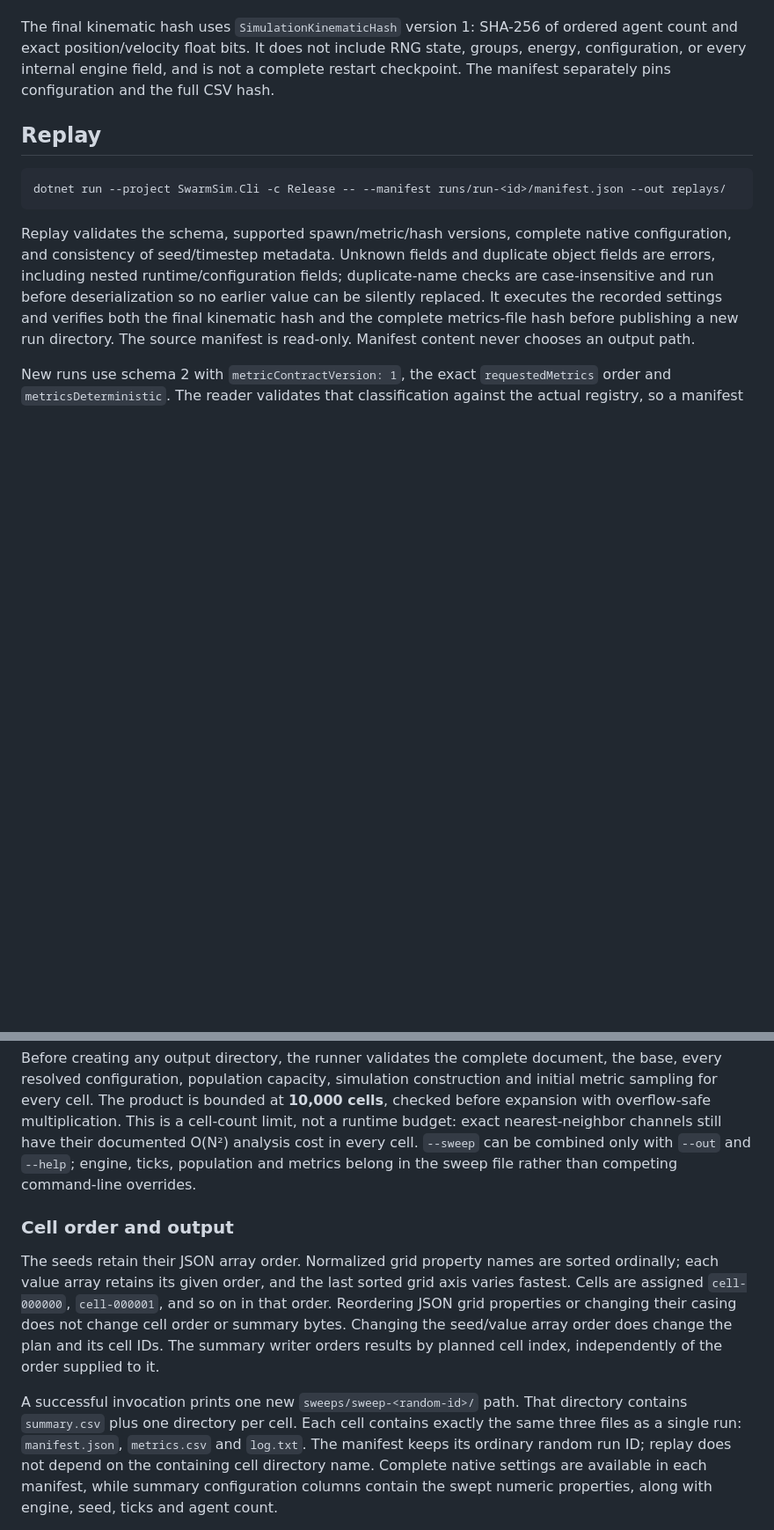
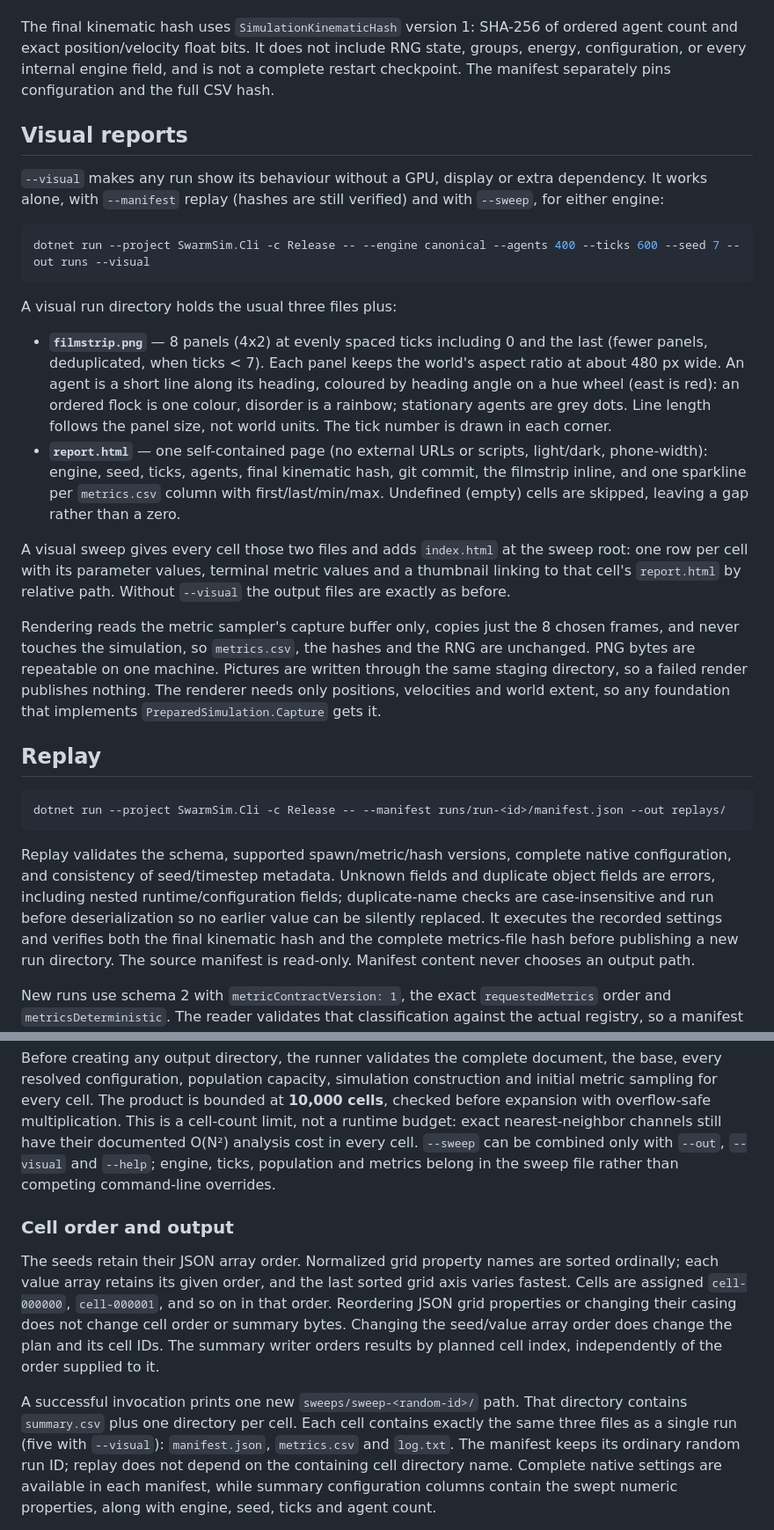
Before and after one commit to Chris0Jeky/SwarmingLilMen, a Markdown page: docs/HEADLESS_EXPERIMENTS.md, 2 parts joined by grey strips. Shown at 88% size. Rendered like a GitHub page; blank space fills up the shorter version.

Commit message:
docs: document --visual reports and record test count

````diff
--- a/docs/HEADLESS_EXPERIMENTS.md
+++ b/docs/HEADLESS_EXPERIMENTS.md
@@ -175,6 +177,37 @@ and exact position/velocity float bits. It does not include RNG state, groups, e
 or every internal engine field, and is not a complete restart checkpoint. The manifest separately
 pins configuration and the full CSV hash.
 
+## Visual reports
+
+`--visual` makes any run show its behaviour without a GPU, display or extra dependency. It works
+alone, with `--manifest` replay (hashes are still verified) and with `--sweep`, for either engine:
+
+```powershell
+dotnet run --project SwarmSim.Cli -c Release -- --engine canonical --agents 400 --ticks 600 --seed 7 --out runs --visual
+```
+
+A visual run directory holds the usual three files plus:
+
+- **`filmstrip.png`** — 8 panels (4x2) at evenly spaced ticks including 0 and the last (fewer
+  panels, deduplicated, when ticks < 7). Each panel keeps the world's aspect ratio at about 480 px
+  wide. An agent is a short line along its heading, coloured by heading angle on a hue wheel (east
+  is red): an ordered flock is one colour, disorder is a rainbow; stationary agents are grey dots.
+  Line length follows the panel size, not world units. The tick number is drawn in each corner.
+- **`report.html`** — one self-contained page (no external URLs or scripts, light/dark, phone-width):
+  engine, seed, ticks, agents, final kinematic hash, git commit, the filmstrip inline, and one
+  sparkline per `metrics.csv` column with first/last/min/max. Undefined (empty) cells are skipped,
+  leaving a gap rather than a zero.
+
+A visual sweep gives every cell those two files and adds `index.html` at the sweep root: one row
+per cell with its parameter values, terminal metric values and a thumbnail linking to that cell's
+`report.html` by relative path. Without `--visual` the output files are exactly as before.
+
+Rendering reads the metric sampler's capture buffer only, copies just the 8 chosen frames, and
+never touches the simulation, so `metrics.csv`, the hashes and the RNG are unchanged.
+PNG bytes are repeatable on one machine. Pictures are written through the same staging directory,
+so a failed render publishes nothing. The renderer needs only positions, velocities and world
+extent, so any foundation that implements `PreparedSimulation.Capture` gets it.
+
 ## Replay
 
 ```sh
@@ -257,7 +290,7 @@ every resolved configuration, population capacity, simulation construction and i
 sampling for every cell. The product is bounded at **10,000 cells**, checked before expansion
 with overflow-safe multiplication. This is a cell-count limit, not a runtime budget: exact
 nearest-neighbor channels still have their documented O(N²) analysis cost in every cell.
-`--sweep` can be combined only with `--out` and `--help`; engine, ticks, population and metrics
+`--sweep` can be combined only with `--out`, `--visual` and `--help`; engine, ticks, population and metrics
 belong in the sweep file rather than competing command-line overrides.
 
 ### Cell order and output
@@ -271,7 +304,7 @@ by planned cell index, independently of the order supplied to it.
 
 A successful invocation prints one new `sweeps/sweep-<random-id>/` path. That directory contains
 `summary.csv` plus one directory per cell. Each cell contains exactly the same three files as a
-single run: `manifest.json`, `metrics.csv` and `log.txt`. The manifest keeps its ordinary random
+single run (five with `--visual`): `manifest.json`, `metrics.csv` and `log.txt`. The manifest keeps its ordinary random
 run ID; replay does not depend on the containing cell directory name. Complete native settings
 are available in each manifest, while summary configuration columns contain the swept numeric
 properties, along with engine, seed, ticks and agent count.
````
Also changed, not shown: other parts of docs/HEADLESS_EXPERIMENTS.md (+4 -2 lines), PROJECT_STATUS.md (+8 -1 lines).
